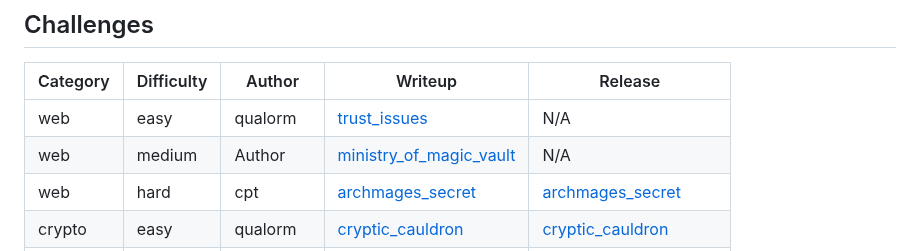
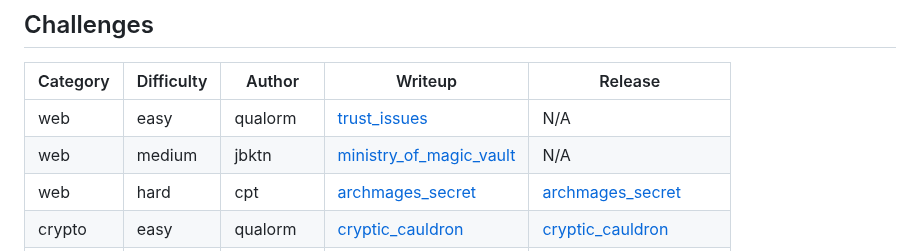
Before and after one commit to ZeroDay-AGH/cyber-kampus-ctf-24, a Markdown page: README.md, the part around the change. Drawn GitHub-style.

Commit message:
Change author - web (medium)

```diff
--- a/README.md
+++ b/README.md
@@ -5,7 +5,7 @@
 | Category |  Difficulty  |     Author    |                              Writeup                                  |                                   Release                             |
 | -------- | ------------ | ------------- | --------------------------------------------------------------------- | --------------------------------------------------------------------- |
 |   web    |    easy      |    qualorm    | [trust_issues](trust_issues/writeup.md)                               |                                     N/A                               |
-|   web    |    medium    |    Author     | [ministry_of_magic_vault](ministry_of_magic_vault/writeup/writeup.md) |                                     N/A                               |
+|   web    |    medium    |    jbktn      | [ministry_of_magic_vault](ministry_of_magic_vault/writeup/writeup.md) |                                     N/A                               |
 |   web    |    hard      |    cpt        | [archmages_secret](archmages_secret/writeup/README.md)                | [archmages_secret](archmages_secret/release/archmages_secret_743bc8f463c336a9d23c6cbd5e27e94166cbd95346f9ec962da0450093bb70ee.zip) |
 |   crypto    |    easy   |    qualorm    | [cryptic_cauldron](cryptic_cauldron/writeup/writeup.md)               | [cryptic_cauldron](cryptic_cauldron/release/cryptic_cauldron_77dbbed722e4f707952523cac054295e461a6cc8b78b851ca902b771926320ac.zip) |
 |   crypto    |    medium |    qualorm    | [sorcerers_padding](sorcerers_padding/writeup/writeup.md)             | [sorcerers_padding](sorcerers_padding/release/sorcerers_padding_0a3041ea01f716415f619ecf1d9eca1c3341c71274a1b3522309c70fa36ea4d7.zip) |
```
